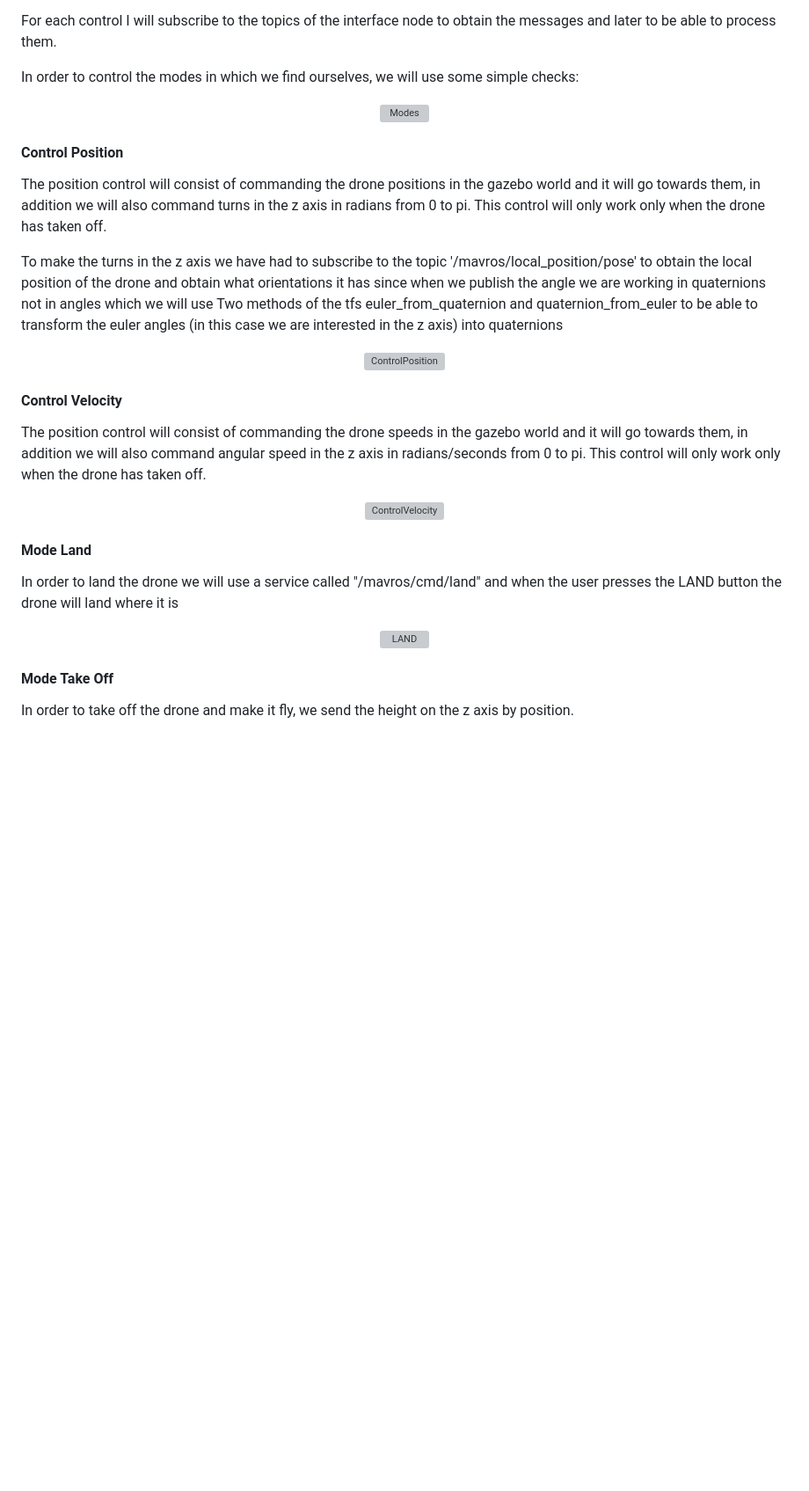
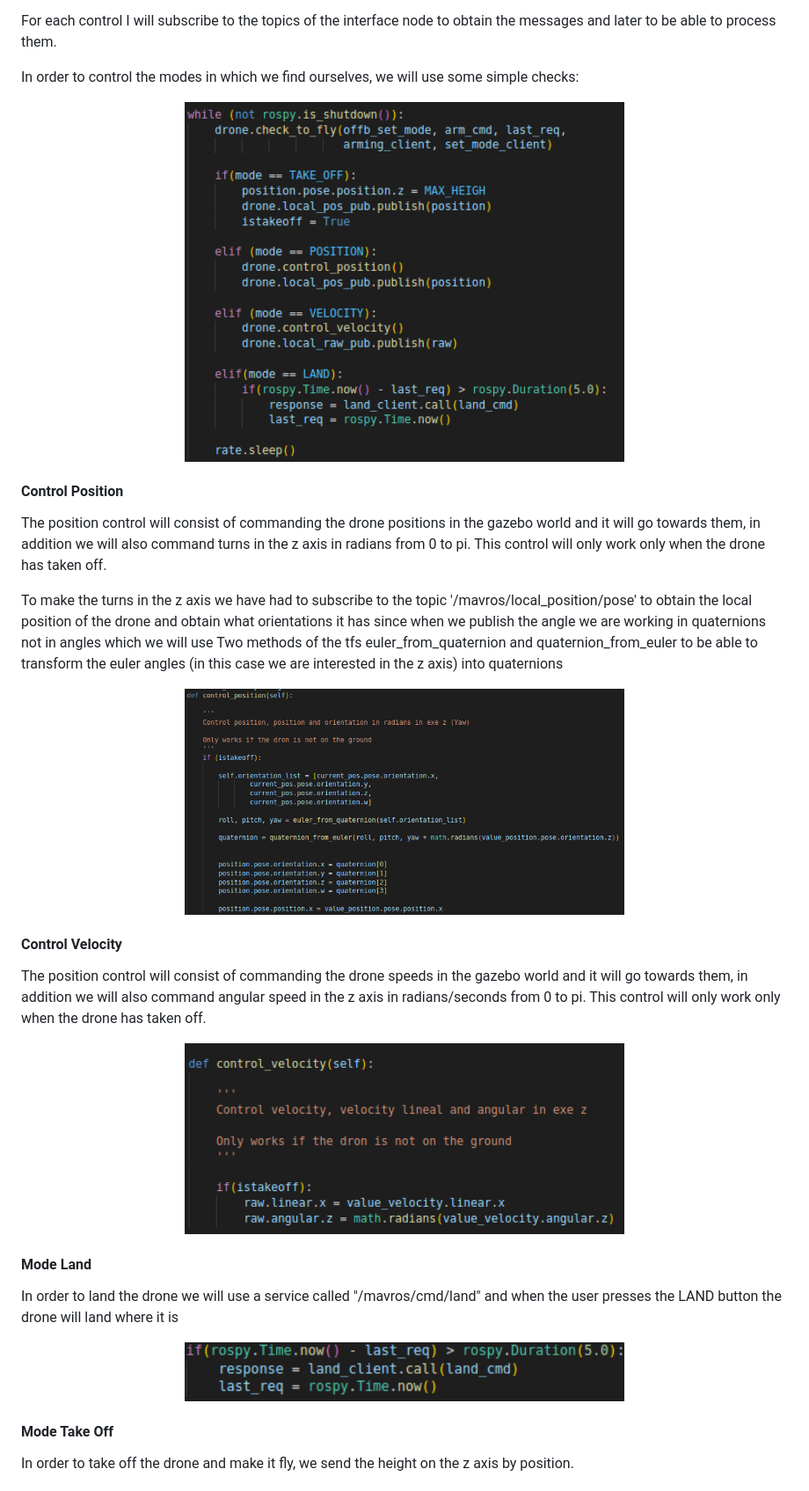
Before and after one commit to RoboticsLabURJC/2022-tfg-barbara-villalba, a Markdown page: docs/_posts/2022-03-21-Teleop-Drone.md, the part around the change printed below. Shown: that part at 88% size. GitHub-like rendering; blank space fills up the shorter version; grey boxes are pictures that could not be loaded.

Commit message:
Changed rutes images in post

```diff
--- a/docs/_posts/2022-03-21-Teleop-Drone.md
+++ b/docs/_posts/2022-03-21-Teleop-Drone.md
@@ -92,7 +92,7 @@ For each control I will subscribe to the topics of the interface node to obtain
 In order to control the modes in which we find ourselves, we will use some simple checks:
 
 <p align="center">
-<img src="/2022-tfg-barbara-villalba/images/Modes.png" alt="Modes" width="500"/>
+<img src="https://github.com/RoboticsLabURJC/2022-tfg-barbara-villalba/blob/main/docs/images/Modes.png" alt="Modes" width="500"/>
 </p>
 
 #### Control Position
@@ -102,7 +102,7 @@ This control will only work only when the drone has taken off.
 To make the turns in the z axis we have had to subscribe to the topic '/mavros/local_position/pose' to obtain the local position of the drone and obtain what orientations it has since when we publish the angle we are working in quaternions not in angles which we will use Two methods of the tfs euler_from_quaternion and quaternion_from_euler to be able to transform the euler angles (in this case we are interested in the z axis) into quaternions
 
 <p align="center">
-<img src="/2022-tfg-barbara-villalba/images/ControlPosition.png" alt="ControlPosition" width="500"/>
+<img src="https://github.com/RoboticsLabURJC/2022-tfg-barbara-villalba/blob/main/docs/images/ControlPosition.png" alt="ControlPosition" width="500"/>
 </p>
 
 #### Control Velocity
@@ -110,14 +110,14 @@ The position control will consist of commanding the drone speeds in the gazebo w
 This control will only work only when the drone has taken off.
 
 <p align="center">
-<img src="/2022-tfg-barbara-villalba/images/ControlVelocity.png" alt="ControlVelocity" width="500"/>
+<img src="https://github.com/RoboticsLabURJC/2022-tfg-barbara-villalba/blob/main/docs/images/ControlVelocity.png" alt="ControlVelocity" width="500"/>
 </p>
 
 #### Mode Land
 In order to land the drone we will use a service called "/mavros/cmd/land" and when the user presses the LAND button the drone will land where it is
 
 <p align="center">
-<img src="/2022-tfg-barbara-villalba/images/LAND.png" alt="LAND" width="500"/>
+<img src="https://github.com/RoboticsLabURJC/2022-tfg-barbara-villalba/blob/main/docs/images/LAND.png" alt="LAND" width="500"/>
 </p>
 
 #### Mode Take Off
```
Also changed, not shown: other parts of docs/_posts/2022-03-21-Teleop-Drone.md (+4 -4 lines).
